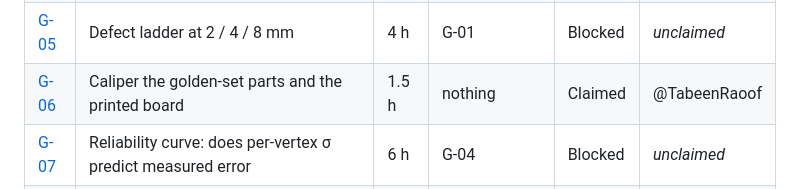
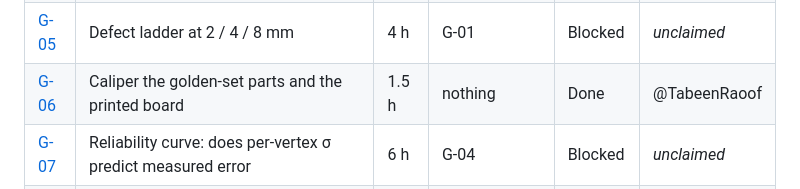
Before and after one commit to proofshape/proofshape, a Markdown page: stories/README.md, the part around the change. GitHub-like rendering.

Commit message:
G-06: set Done (3.5 h actual) and append the progress log
Co-Authored-By: Claude Opus 5.5 (1M context) <noreply@anthropic.com>

```diff
--- a/stories/README.md
+++ b/stories/README.md
@@ -231,7 +231,7 @@ Full detail in each story file.
 | [G-03](G/G-03.md) | Caliper every specimen | 3 h | G-02 | Blocked | _unclaimed_ |
 | [G-04](G/G-04.md) | Error and σ_floor for the board reference, measured against caliper truth | 6 h | G-03, G-06, G-08, R-23 | Blocked | _unclaimed_ |
 | [G-05](G/G-05.md) | Defect ladder at 2 / 4 / 8 mm | 4 h | G-01 | Blocked | _unclaimed_ |
-| [G-06](G/G-06.md) | Caliper the golden-set parts and the printed board | 1.5 h | nothing | Claimed | @TabeenRaoof |
+| [G-06](G/G-06.md) | Caliper the golden-set parts and the printed board | 1.5 h | nothing | Done | @TabeenRaoof |
 | [G-07](G/G-07.md) | Reliability curve: does per-vertex σ predict measured error | 6 h | G-04 | Blocked | _unclaimed_ |
 | [G-08](G/G-08.md) | Photograph the specimen batch as a fixture set | 4 h | G-02, G-06 | Blocked | _unclaimed_ |
 | [G-09](G/G-09.md) | Photograph the defect ladder | 1.5 h | G-05, G-08 | Blocked | _unclaimed_ |
```
Also changed, not shown: docs/progress-log.md (+25 -0 lines), stories/G/G-06.md (+4 -3 lines).
